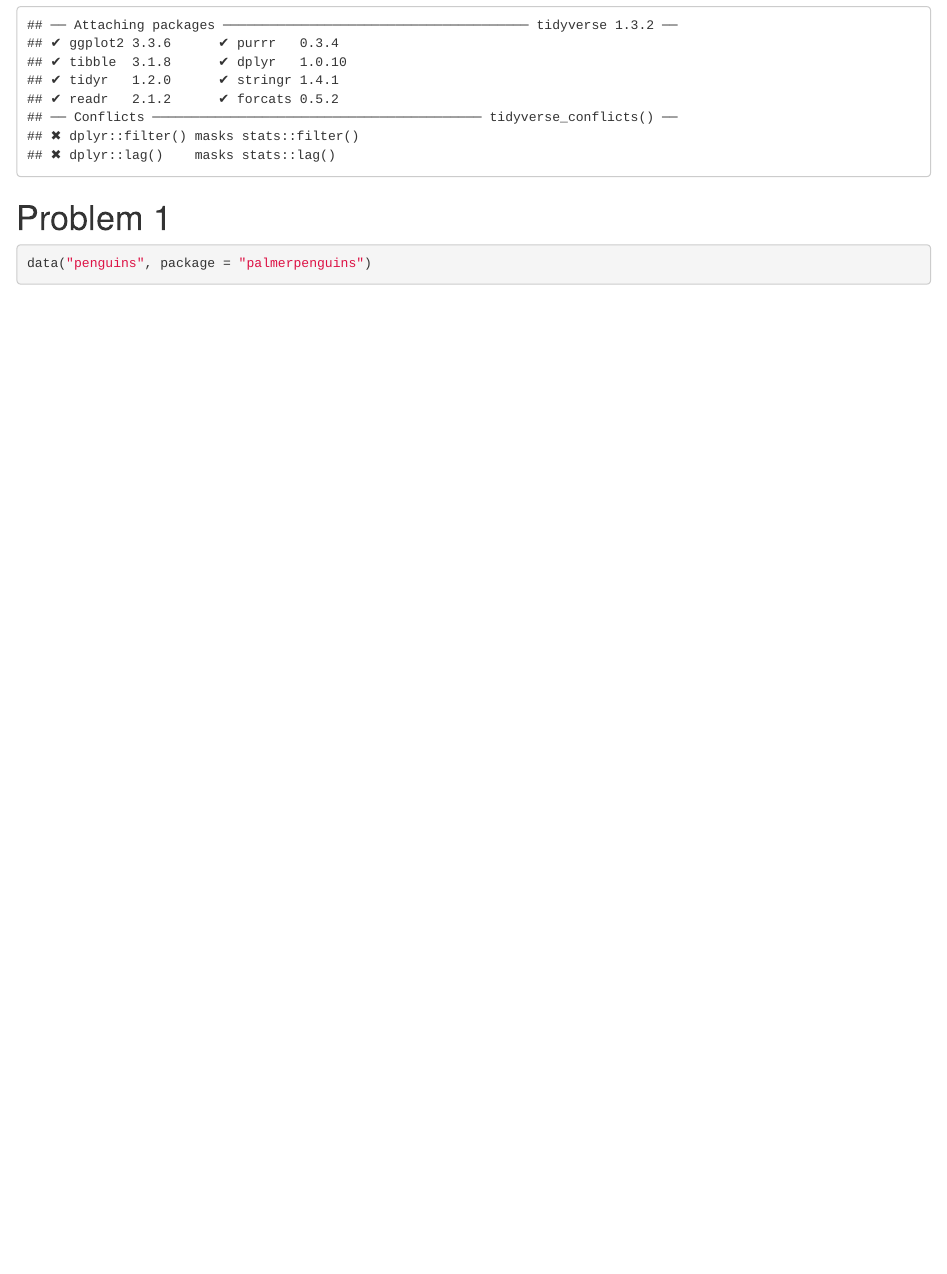
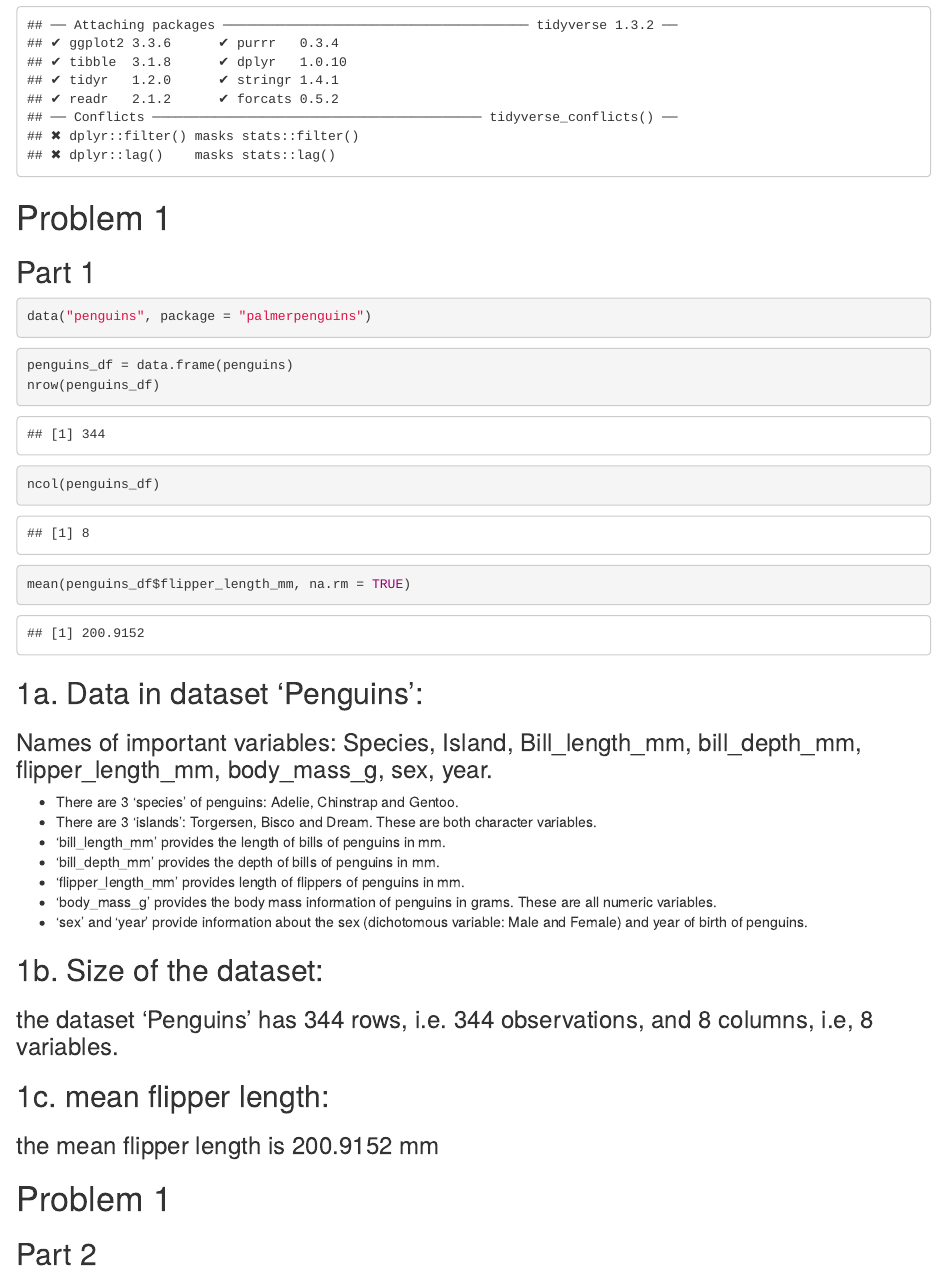
Before and after one commit to shivuDM/p8105_hw1_sm4956, an R Markdown document (p8105_hw1_sm4956.Rmd): the page in a window 1100 px wide, from 230 px down. The pictures show the output file p8105_hw1_sm4956.html that the author committed with the source, opened offline.

Commit message:
Problem 1 Part 1 created: Description of Penguins dataset mentioned, includes names/values of important variables, size of dataset, an the mean flipper length.

````diff
--- a/p8105_hw1_sm4956.Rmd
+++ b/p8105_hw1_sm4956.Rmd
@@ -13,7 +13,34 @@ library(tidyverse)
 ```
 
 # Problem 1
+## Part 1
 
-```{r}
+```{r loading dataset penguins}
 data("penguins", package = "palmerpenguins")
 ```
+
+```{r description of penguins dataset}
+penguins_df = data.frame(penguins)
+nrow(penguins_df)
+ncol(penguins_df)
+mean(penguins_df$flipper_length_mm, na.rm = TRUE)
+```
+
+## 1a. Data in dataset 'Penguins':
+### Names of important variables: Species, Island, Bill_length_mm, bill_depth_mm, flipper_length_mm, body_mass_g, sex, year.
+* There are 3 'species' of penguins: Adelie, Chinstrap and Gentoo.
+* There are 3 'islands': Torgersen, Bisco and Dream. These are both character variables.
+* 'bill_length_mm' provides the length of bills of penguins in mm.
+* 'bill_depth_mm' provides the depth of bills of penguins in mm.
+* 'flipper_length_mm' provides length of flippers of penguins in mm.
+* 'body_mass_g' provides the body mass information of penguins in grams. These are all numeric variables.
+* 'sex' and 'year' provide information about the sex (dichotomous variable: Male and Female) and year of birth of penguins.
+
+## 1b. Size of the dataset:
+### the dataset 'Penguins' has 344 rows, i.e. 344 observations, and 8 columns, i.e, 8 variables.
+
+## 1c. mean flipper length:
+### the mean flipper length is 200.9152 mm
+
+# Problem 1
+## Part 2
````
Also changed, not shown: p8105_hw1_sm4956.html.
